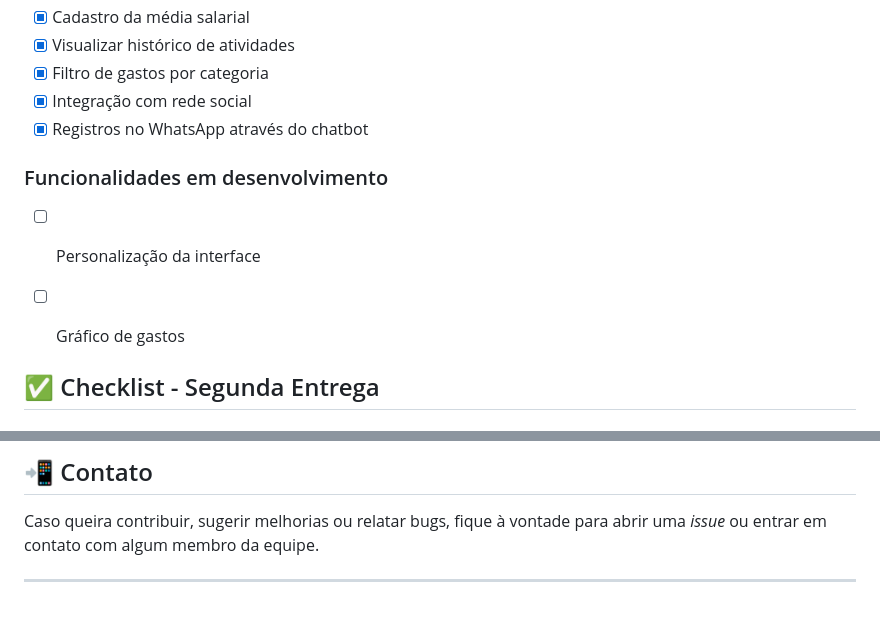
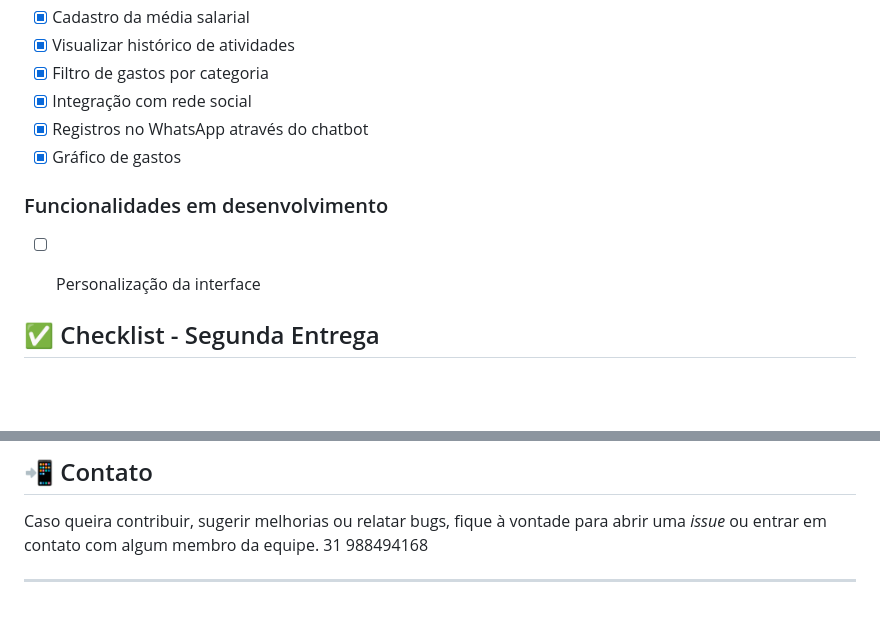
Before and after one commit to Matheus-f-dev/MonetaAi, a Markdown page: README.md, 2 parts joined by grey strips. Rendered like a GitHub page; blank space fills up the shorter version.

```diff
--- a/README.md
+++ b/README.md
@@ -95,11 +95,12 @@ npm start
 - [x] Filtro de gastos por categoria
 - [x] Integração com rede social
 - [x] Registros no WhatsApp através do chatbot
+- [x] Gráfico de gastos
 
 ### Funcionalidades em desenvolvimento
 
 - [ ] Personalização da interface
-- [ ] Gráfico de gastos
+
 
 
 
@@ -143,5 +144,6 @@ Oferecer uma alternativa gratuita e inteligente para controle financeiro pessoal
 ## 📲 Contato
 
 Caso queira contribuir, sugerir melhorias ou relatar bugs, fique à vontade para abrir uma *issue* ou entrar em contato com algum membro da equipe.
+31 988494168
 
 ---
```
